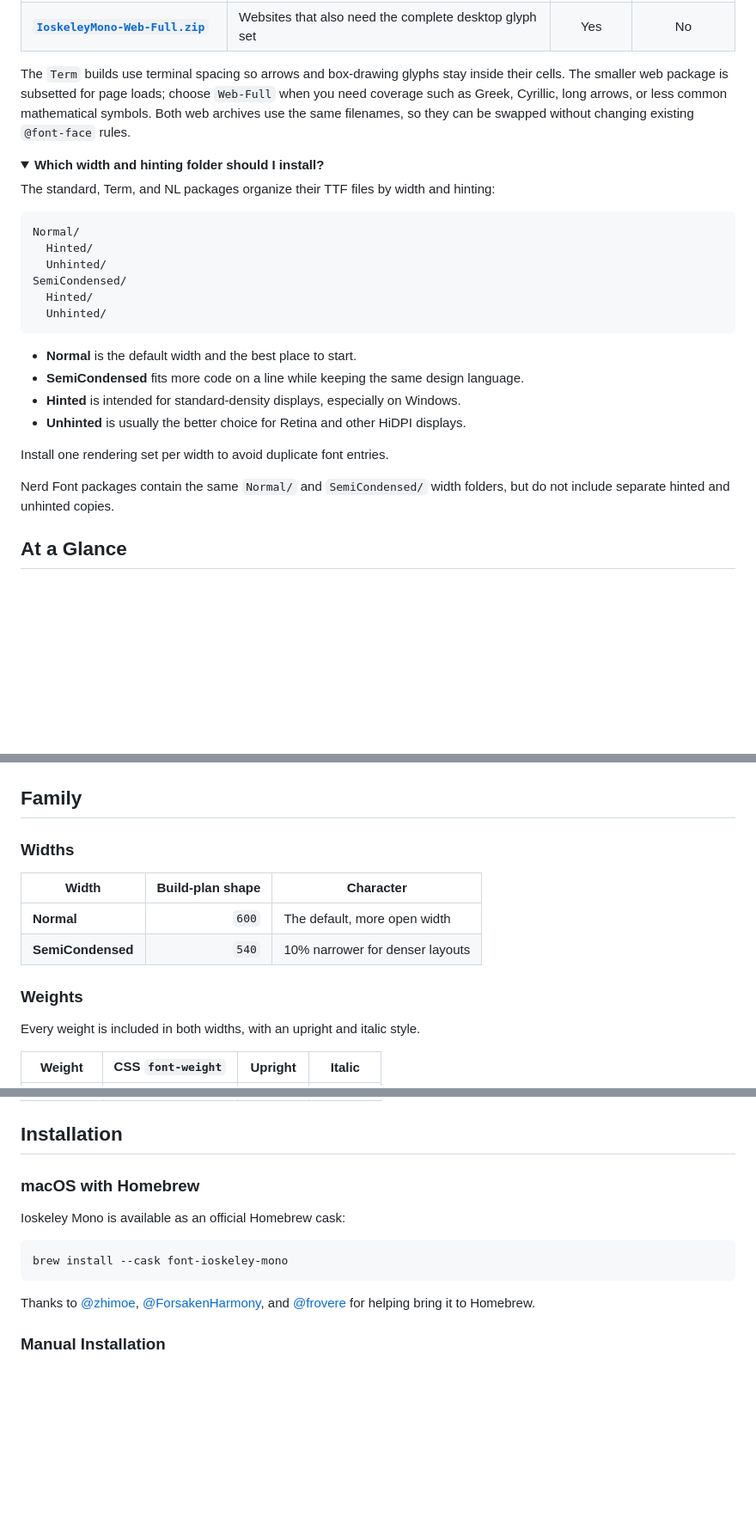
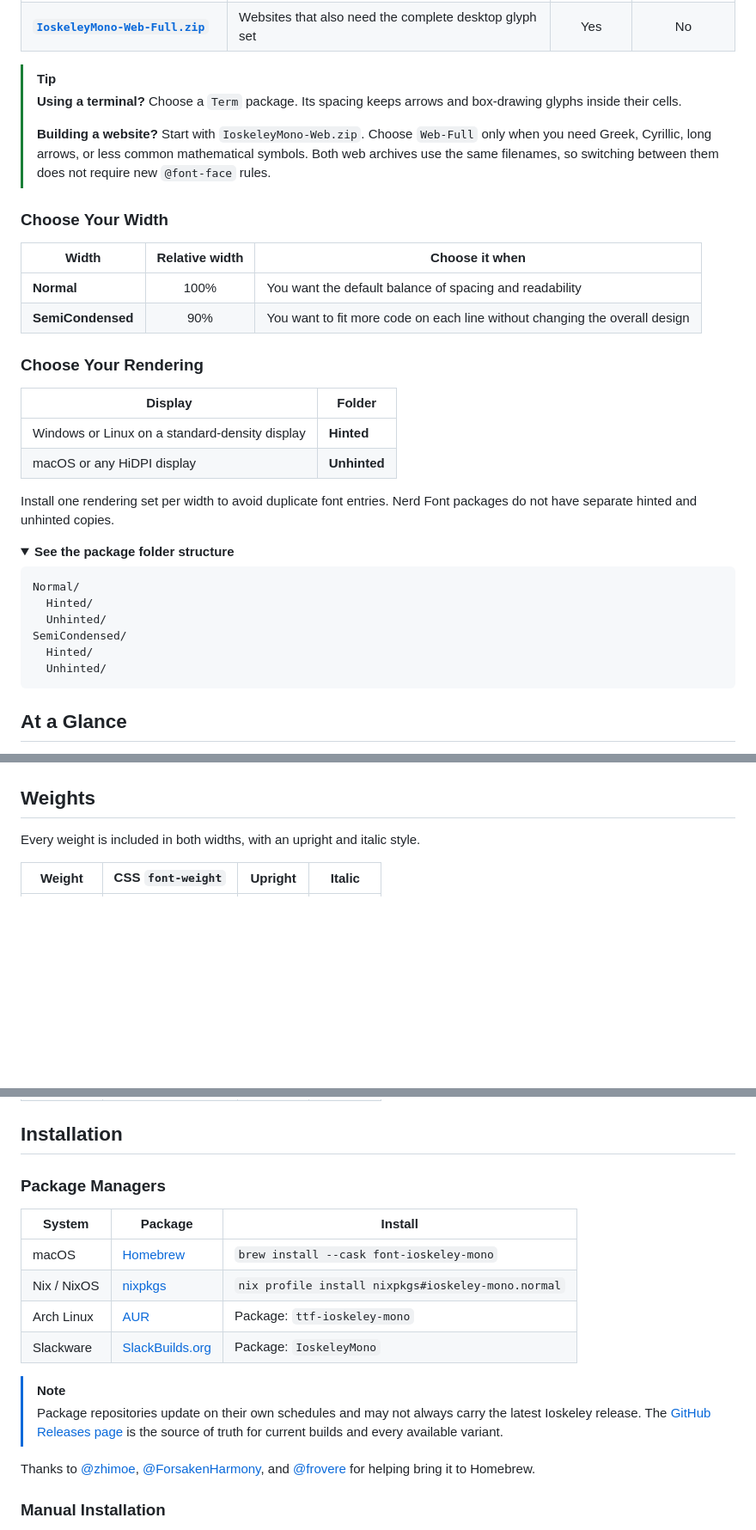
Before and after one commit to agisota/rox-mono, a Markdown page: README.md, 3 parts joined by grey strips. Shown at 86% size. GitHub-like rendering; folded sections open; blank space fills up the shorter version.

Commit message:
docs: refine README guidance and installation (#27)
Improve the README's package guidance, comparison language, and installation options.

````diff
--- a/README.md
+++ b/README.md
@@ -62,12 +62,29 @@ Not sure which file to choose? Start with **[`IoskeleyMono.zip`](https://github.
 | **[`IoskeleyMono-Web.zip`](https://github.com/ahatem/IoskeleyMono/releases/latest/download/IoskeleyMono-Web.zip)** | Websites using Latin text, punctuation, arrows, math, or box drawing | Yes | No |
 | **[`IoskeleyMono-Web-Full.zip`](https://github.com/ahatem/IoskeleyMono/releases/latest/download/IoskeleyMono-Web-Full.zip)** | Websites that also need the complete desktop glyph set | Yes | No |
 
-The `Term` builds use terminal spacing so arrows and box-drawing glyphs stay inside their cells. The smaller web package is subsetted for page loads; choose `Web-Full` when you need coverage such as Greek, Cyrillic, long arrows, or less common mathematical symbols. Both web archives use the same filenames, so they can be swapped without changing existing `@font-face` rules.
+> [!TIP]
+> **Using a terminal?** Choose a `Term` package. Its spacing keeps arrows and box-drawing glyphs inside their cells.
+>
+> **Building a website?** Start with `IoskeleyMono-Web.zip`. Choose `Web-Full` only when you need Greek, Cyrillic, long arrows, or less common mathematical symbols. Both web archives use the same filenames, so switching between them does not require new `@font-face` rules.
+
+### Choose Your Width
+
+| Width | Relative width | Choose it when |
+|---|:---:|---|
+| **Normal** | 100% | You want the default balance of spacing and readability |
+| **SemiCondensed** | 90% | You want to fit more code on each line without changing the overall design |
+
+### Choose Your Rendering
+
+| Display | Folder |
+|---|---|
+| Windows or Linux on a standard-density display | **Hinted** |
+| macOS or any HiDPI display | **Unhinted** |
+
+Install one rendering set per width to avoid duplicate font entries. Nerd Font packages do not have separate hinted and unhinted copies.
 
 <details>
-<summary><strong>Which width and hinting folder should I install?</strong></summary>
-
-The standard, Term, and NL packages organize their TTF files by width and hinting:
+<summary><strong>See the package folder structure</strong></summary>
 
 ```text
 Normal/
@@ -77,15 +94,6 @@ SemiCondensed/
   Hinted/
   Unhinted/
 ```
-
-- **Normal** is the default width and the best place to start.
-- **SemiCondensed** fits more code on a line while keeping the same design language.
-- **Hinted** is intended for standard-density displays, especially on Windows.
-- **Unhinted** is usually the better choice for Retina and other HiDPI displays.
-
-Install one rendering set per width to avoid duplicate font entries.
-
-Nerd Font packages contain the same `Normal/` and `SemiCondensed/` width folders, but do not include separate hinted and unhinted copies.
 
 </details>
 
@@ -129,16 +137,7 @@ A real-code specimen comparing line rhythm, spacing, and visual weight in an edi
 
 ![Real-code comparison between Ioskeley Mono and Berkeley Mono](assets/03-Ioskeley-vs-Berkeley-Real-Code.png)
 
-## Family
-
-### Widths
-
-| Width | Build-plan shape | Character |
-|---|---:|---|
-| **Normal** | `600` | The default, more open width |
-| **SemiCondensed** | `540` | 10% narrower for denser layouts |
-
-### Weights
+## Weights
 
 Every weight is included in both widths, with an upright and italic style.
 
@@ -157,13 +156,17 @@ Every weight is included in both widths, with an upright and italic style.
 
 ## Installation
 
-### macOS with Homebrew
+### Package Managers
 
-Ioskeley Mono is available as an official Homebrew cask:
+| System | Package | Install |
+|---|---|---|
+| macOS | [Homebrew](https://formulae.brew.sh/cask/font-ioskeley-mono) | `brew install --cask font-ioskeley-mono` |
+| Nix / NixOS | [nixpkgs](https://github.com/NixOS/nixpkgs/tree/master/pkgs/data/fonts/ioskeley-mono) | `nix profile install nixpkgs#ioskeley-mono.normal` |
+| Arch Linux | [AUR](https://aur.archlinux.org/packages/ttf-ioskeley-mono) | Package: `ttf-ioskeley-mono` |
+| Slackware | [SlackBuilds.org](https://slackbuilds.org/repository/15.0/system/IoskeleyMono/) | Package: `IoskeleyMono` |
 
-```bash
-brew install --cask font-ioskeley-mono
-```
+> [!NOTE]
+> Package repositories update on their own schedules and may not always carry the latest Ioskeley release. The [GitHub Releases page](https://github.com/ahatem/IoskeleyMono/releases/latest) is the source of truth for current builds and every available variant.
 
 Thanks to [@zhimoe](https://github.com/zhimoe), [@ForsakenHarmony](https://github.com/ForsakenHarmony), and [@frovere](https://github.com/frovere) for helping bring it to Homebrew.
 
````
Also changed, not shown: other parts of README.md (+8 -6 lines).
